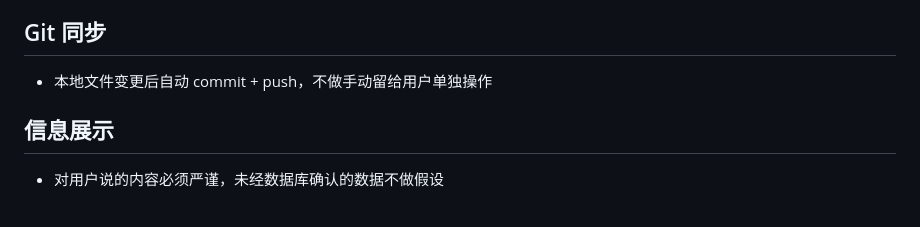
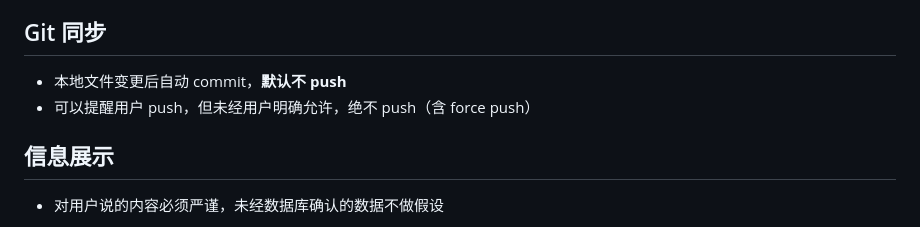
Before and after one commit to hezhe888/AXzong, a Markdown page: AGENTS.md, the part around the change. GitHub-like rendering.

Commit message:
docs: default no push, require explicit permission

```diff
--- a/AGENTS.md
+++ b/AGENTS.md
@@ -52,7 +52,8 @@
 - 删除/搜索时扫描父目录，不能只搜当前工作目录
 
 ## Git 同步
-- 本地文件变更后自动 commit + push，不做手动留给用户单独操作
+- 本地文件变更后自动 commit，**默认不 push**
+- 可以提醒用户 push，但未经用户明确允许，绝不 push（含 force push）
 
 ## 信息展示
 - 对用户说的内容必须严谨，未经数据库确认的数据不做假设
```
